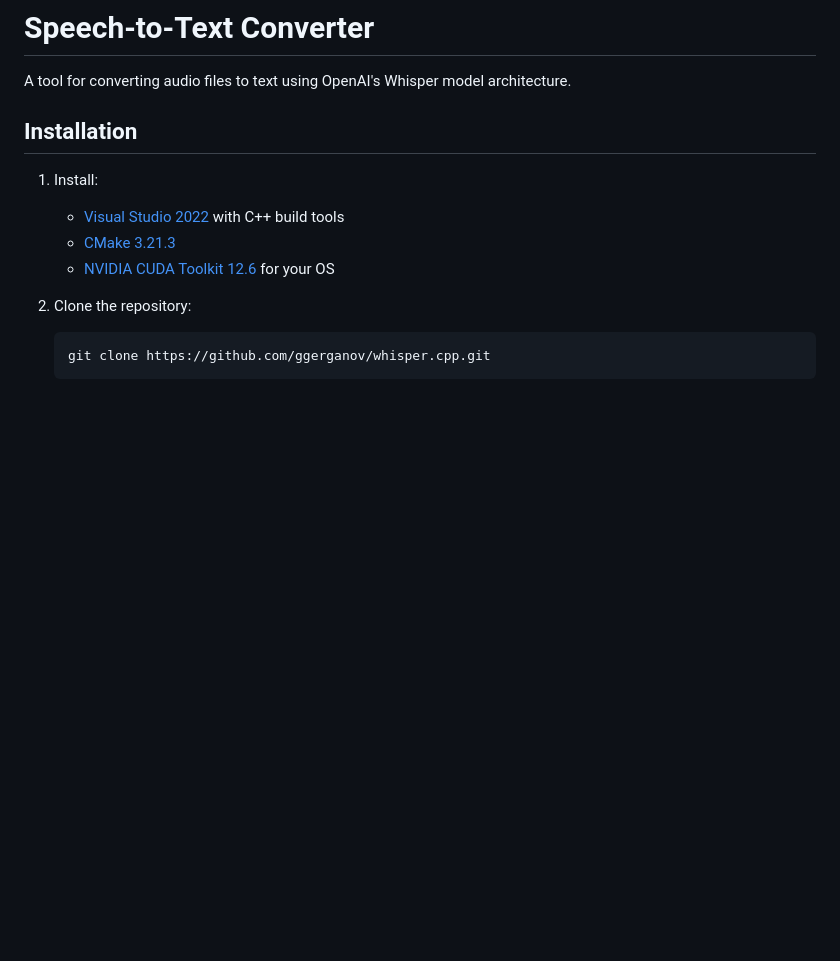
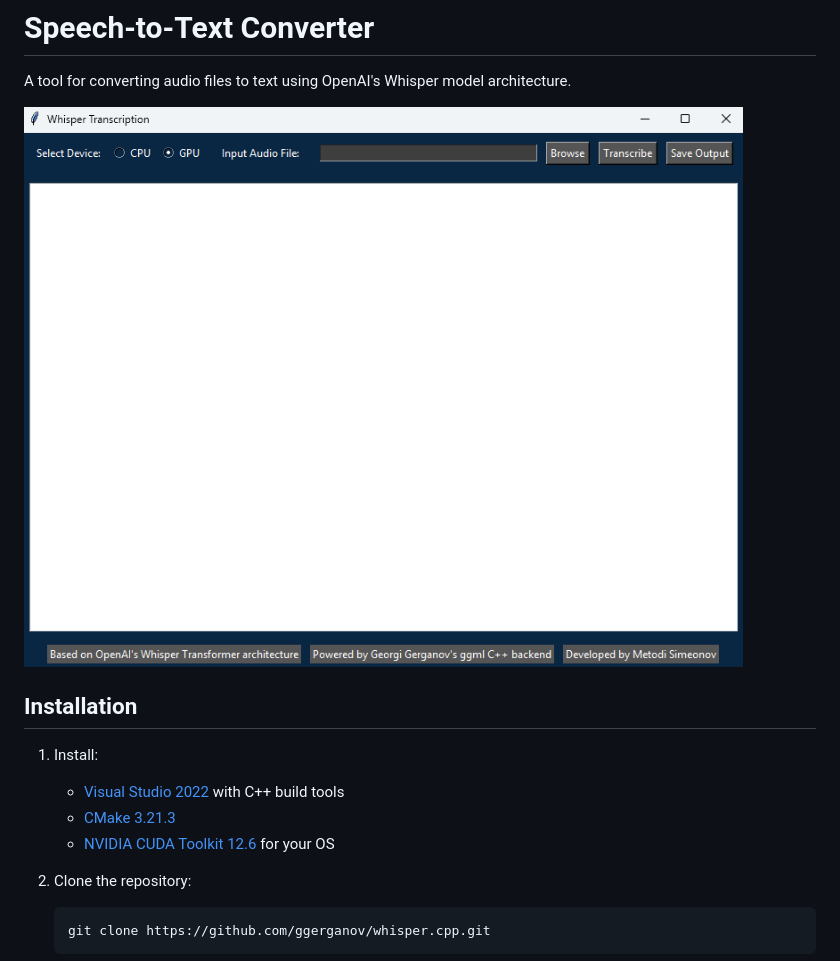
Before and after one commit to Met0o/speech-to-text, a Markdown page: README.md, the part around the change. GitHub-like rendering; pictures changed too: utils/GUI.png (added); blank space fills up the shorter version.

Commit message:
Add GUI image to README for enhanced visual representation

```diff
--- a/README.md
+++ b/README.md
@@ -1,6 +1,8 @@
 # Speech-to-Text Converter
 
 A tool for converting audio files to text using OpenAI's Whisper model architecture.
+
+![Whisper](utils/GUI.png)
 
 ## Installation
 
```
